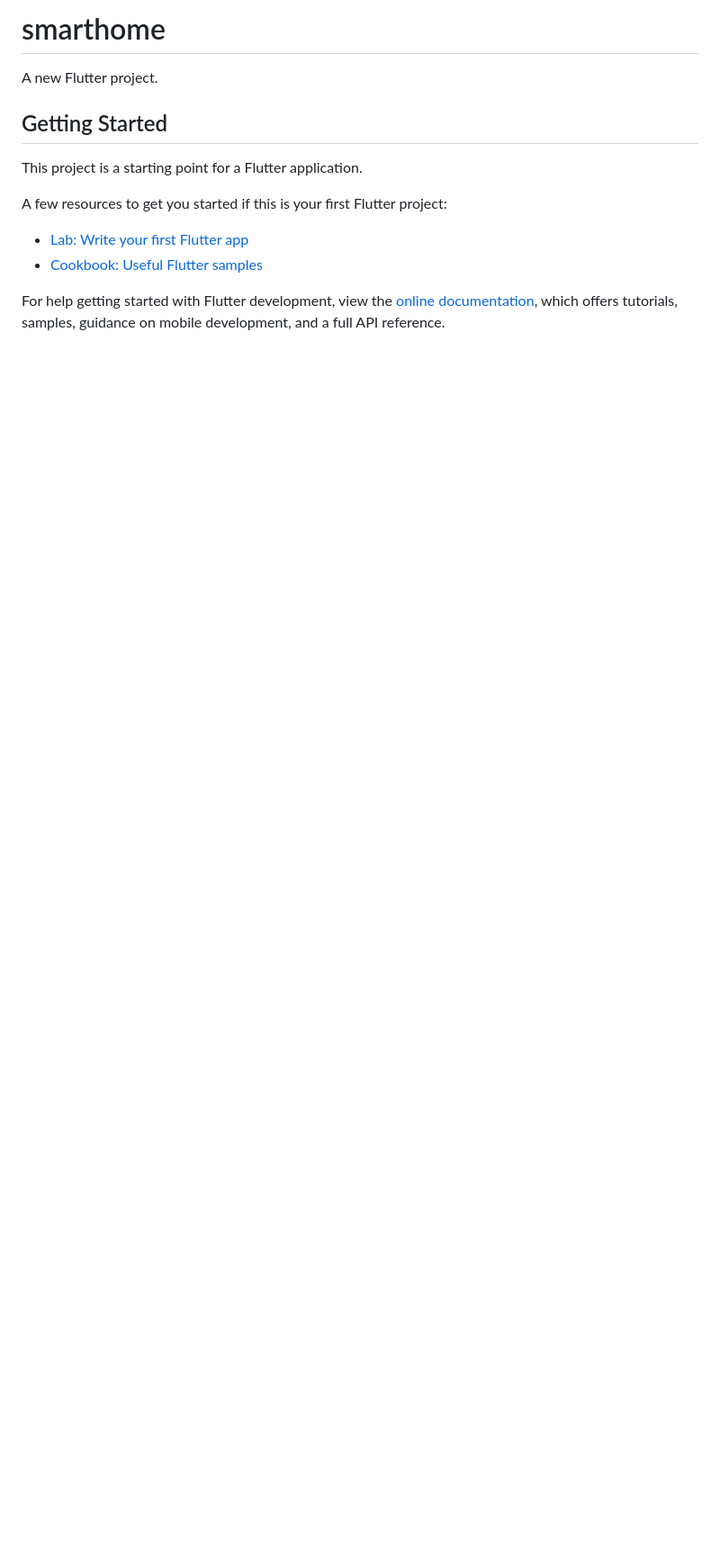
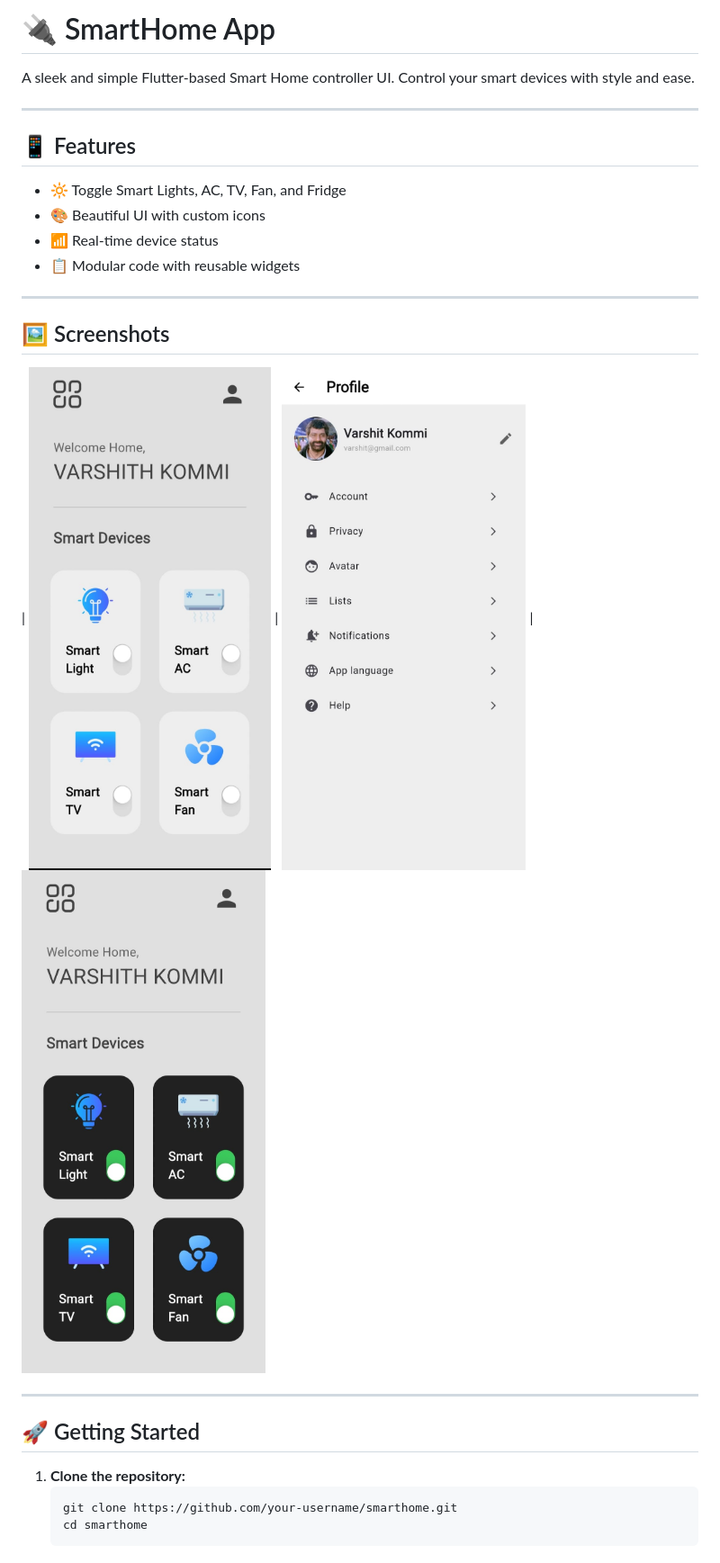
Before and after one commit to varshithchowdary/smarthome-FLUTTERUI, a Markdown page: README.md, the part around the change. Shown: that part at 90% size. Drawn GitHub-style; pictures changed too: demopics/p1.jpg (added), demopics/p2.jpg (added), demopics/p3.jpg (added); blank space fills up the shorter version.

````diff
--- a/README.md
+++ b/README.md
@@ -1,16 +1,28 @@
-# smarthome
+# 🔌 SmartHome App
 
-A new Flutter project.
+A sleek and simple Flutter-based Smart Home controller UI. Control your smart devices with style and ease.
 
-## Getting Started
+---
 
-This project is a starting point for a Flutter application.
+## 📱 Features
 
-A few resources to get you started if this is your first Flutter project:
+- 🔆 Toggle Smart Lights, AC, TV, Fan, and Fridge
+- 🎨 Beautiful UI with custom icons
+- 📶 Real-time device status
+- 📋 Modular code with reusable widgets
 
-- [Lab: Write your first Flutter app](https://docs.flutter.dev/get-started/codelab)
-- [Cookbook: Useful Flutter samples](https://docs.flutter.dev/cookbook)
+---
 
-For help getting started with Flutter development, view the
-[online documentation](https://docs.flutter.dev/), which offers tutorials,
-samples, guidance on mobile development, and a full API reference.
+## 🖼️ Screenshots
+
+| ![Home](demopics/p1.jpg) | ![Profile](demopics/p2.jpg) | ![Functionality](demopics/p3.jpg)
+
+---
+
+## 🚀 Getting Started
+
+1. **Clone the repository:**
+   ```bash
+   git clone https://github.com/your-username/smarthome.git
+   cd smarthome
+   ```
````
